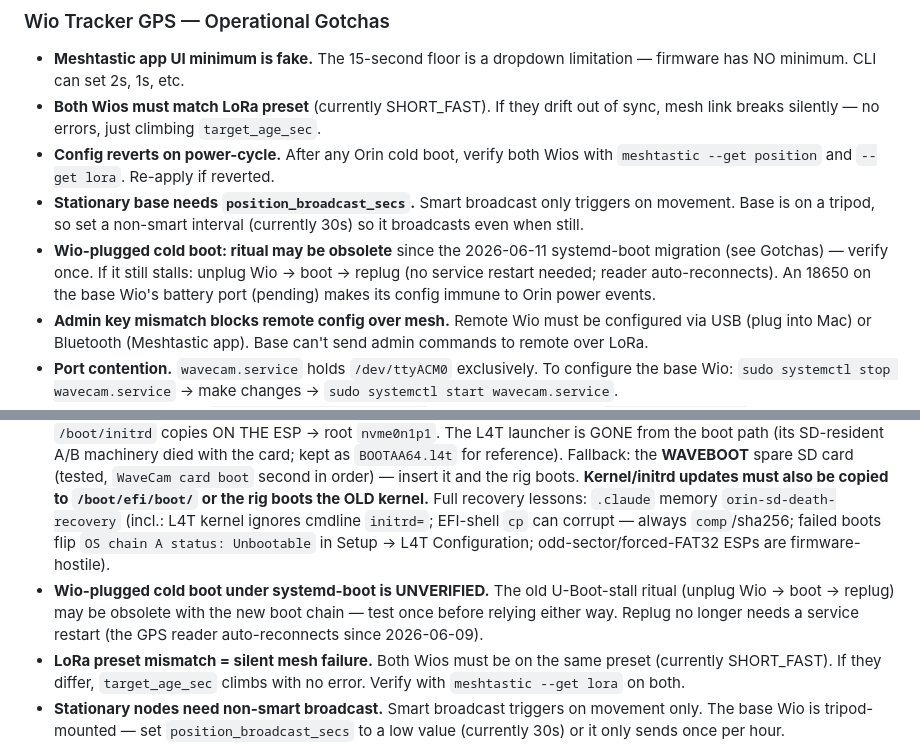
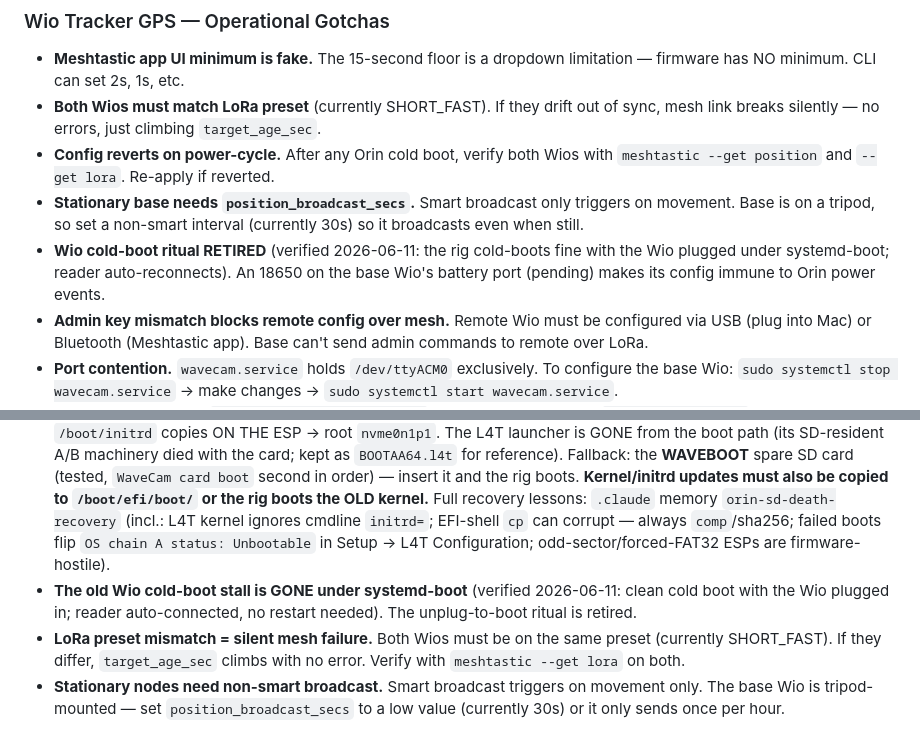
Before and after one commit to stonezone/jetsonTracker, a Markdown page: CLAUDE.md, 2 parts joined by grey strips. Drawn GitHub-style.

Commit message:
docs(CLAUDE.md): Wio cold-boot stall verified gone under systemd-boot
Clean cold boot with the Wio plugged in, reader auto-connected (remote heard
in 6s). The unplug-to-boot ritual is retired — one more failure mode the new
boot chain deleted.

Co-Authored-By: Claude Fable 5 <noreply@anthropic.com>

```diff
--- a/CLAUDE.md
+++ b/CLAUDE.md
@@ -234,7 +234,7 @@ jetsonTracker/                 # master repo (product = WaveCam)
 - **Both Wios must match LoRa preset** (currently SHORT_FAST). If they drift out of sync, mesh link breaks silently — no errors, just climbing `target_age_sec`.
 - **Config reverts on power-cycle.** After any Orin cold boot, verify both Wios with `meshtastic --get position` and `--get lora`. Re-apply if reverted.
 - **Stationary base needs `position_broadcast_secs`.** Smart broadcast only triggers on movement. Base is on a tripod, so set a non-smart interval (currently 30s) so it broadcasts even when still.
-- **Wio-plugged cold boot: ritual may be obsolete** since the 2026-06-11 systemd-boot migration (see Gotchas) — verify once. If it still stalls: unplug Wio → boot → replug (no service restart needed; reader auto-reconnects). An 18650 on the base Wio's battery port (pending) makes its config immune to Orin power events.
+- **Wio cold-boot ritual RETIRED** (verified 2026-06-11: the rig cold-boots fine with the Wio plugged under systemd-boot; reader auto-reconnects). An 18650 on the base Wio's battery port (pending) makes its config immune to Orin power events.
 - **Admin key mismatch blocks remote config over mesh.** Remote Wio must be configured via USB (plug into Mac) or Bluetooth (Meshtastic app). Base can't send admin commands to remote over LoRa.
 - **Port contention.** `wavecam.service` holds `/dev/ttyACM0` exclusively. To configure the base Wio: `sudo systemctl stop wavecam.service` → make changes → `sudo systemctl start wavecam.service`.
 - **Config tool:** Use CLI (`python3 -m meshtastic --set`) not the Python library (`Node.writeConfig()` — has protobuf field validation bugs). On Mac: `meshtastic` via pipx.
@@ -305,7 +305,7 @@ See `.claude/DEVELOPMENT_PRACTICES.md` for development workflow and practices.
 - **Collab bus:** partners can replay stale events as "fresh" — independently verify any state claim (`git fetch`, your own `curl`/`ping`) before acting. The Stop-hook now drains the inbox backlog to the latest event per turn (fixed 2026-06-05).
 - **Wio config reverts on Orin cold boot.** The base Wio power-cycles when the Orin cold-boots and loses all Meshtastic settings. Verify `position_broadcast_smart_enabled`, LoRa preset, and intervals after any power event. See `docs/hardware/WIO_TRACKER_GPS_OPTIMIZATION.md`.
 - **Orin BOOT ARCHITECTURE changed 2026-06-11 (the microSD DIED mid-migration).** The rig now boots **pure NVMe**: UEFI entry `WaveCam NVMe boot` → **systemd-boot** on `/dev/nvme0n1p3` (aligned FAT16 ESP) → `/boot/Image` + `/boot/initrd` copies ON THE ESP → root `nvme0n1p1`. The L4T launcher is GONE from the boot path (its SD-resident A/B machinery died with the card; kept as `BOOTAA64.l4t` for reference). Fallback: the **WAVEBOOT** spare SD card (tested, `WaveCam card boot` second in order) — insert it and the rig boots. **Kernel/initrd updates must also be copied to `/boot/efi/boot/` or the rig boots the OLD kernel.** Full recovery lessons: `.claude` memory `orin-sd-death-recovery` (incl.: L4T kernel ignores cmdline `initrd=`; EFI-shell `cp` can corrupt — always `comp`/sha256; failed boots flip `OS chain A status: Unbootable` in Setup → L4T Configuration; odd-sector/forced-FAT32 ESPs are firmware-hostile).
-- **Wio-plugged cold boot under systemd-boot is UNVERIFIED.** The old U-Boot-stall ritual (unplug Wio → boot → replug) may be obsolete with the new boot chain — test once before relying either way. Replug no longer needs a service restart (the GPS reader auto-reconnects since 2026-06-09).
+- **The old Wio cold-boot stall is GONE under systemd-boot** (verified 2026-06-11: clean cold boot with the Wio plugged in; reader auto-connected, no restart needed). The unplug-to-boot ritual is retired.
 - **LoRa preset mismatch = silent mesh failure.** Both Wios must be on the same preset (currently SHORT_FAST). If they differ, `target_age_sec` climbs with no error. Verify with `meshtastic --get lora` on both.
 - **Stationary nodes need non-smart broadcast.** Smart broadcast triggers on movement only. The base Wio is tripod-mounted — set `position_broadcast_secs` to a low value (currently 30s) or it only sends once per hour.
 - **Meshtastic app UI minimum is fake.** The 15-second dropdown floor is cosmetic — firmware accepts any positive integer. Use CLI to set intervals the app won't allow.
```
